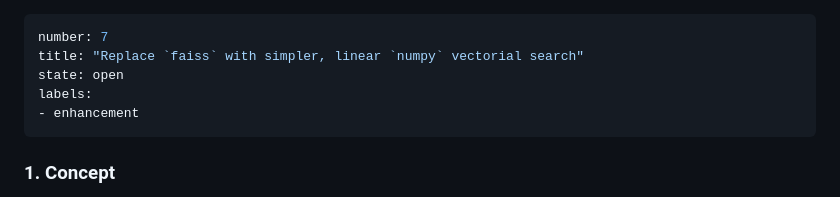
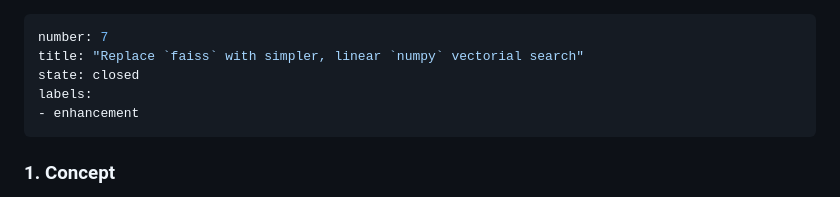
Before and after one commit to syalia-srl/beaver, a Markdown page: issues/7-replace-faiss-with-simpler-linear-numpy-vectorial-search.md, the part around the change. GitHub-like rendering.

Commit message:
Sync issues

```diff
--- a/issues/7-replace-faiss-with-simpler-linear-numpy-vectorial-search.md
+++ b/issues/7-replace-faiss-with-simpler-linear-numpy-vectorial-search.md
@@ -1,7 +1,7 @@
 ---
 number: 7
 title: "Replace `faiss` with simpler, linear `numpy` vectorial search"
-state: open
+state: closed
 labels:
 - enhancement
 ---
```
